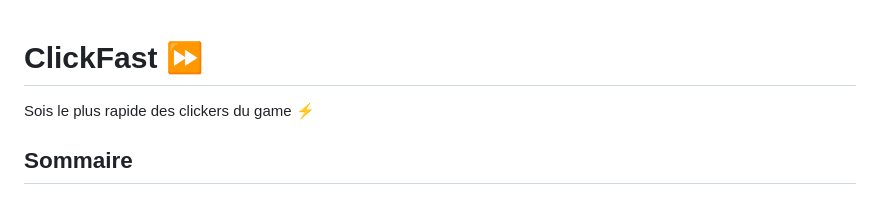
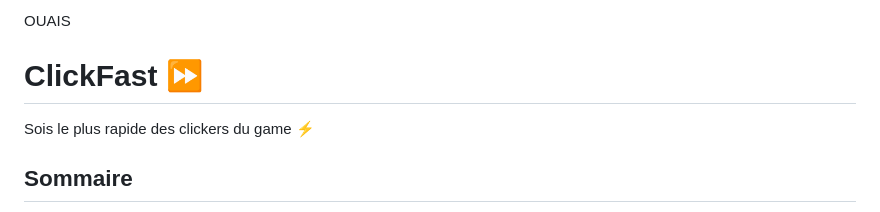
Before and after one commit to nod747548543/jeu-de-click, a Markdown page: README.md, the part around the change. Drawn GitHub-style.

Commit message:
Update README.md / commit fait

```diff
--- a/README.md
+++ b/README.md
@@ -1,3 +1,5 @@
+OUAIS
+
 # ClickFast ⏩
 
 Sois le plus rapide des clickers du game ⚡
```
